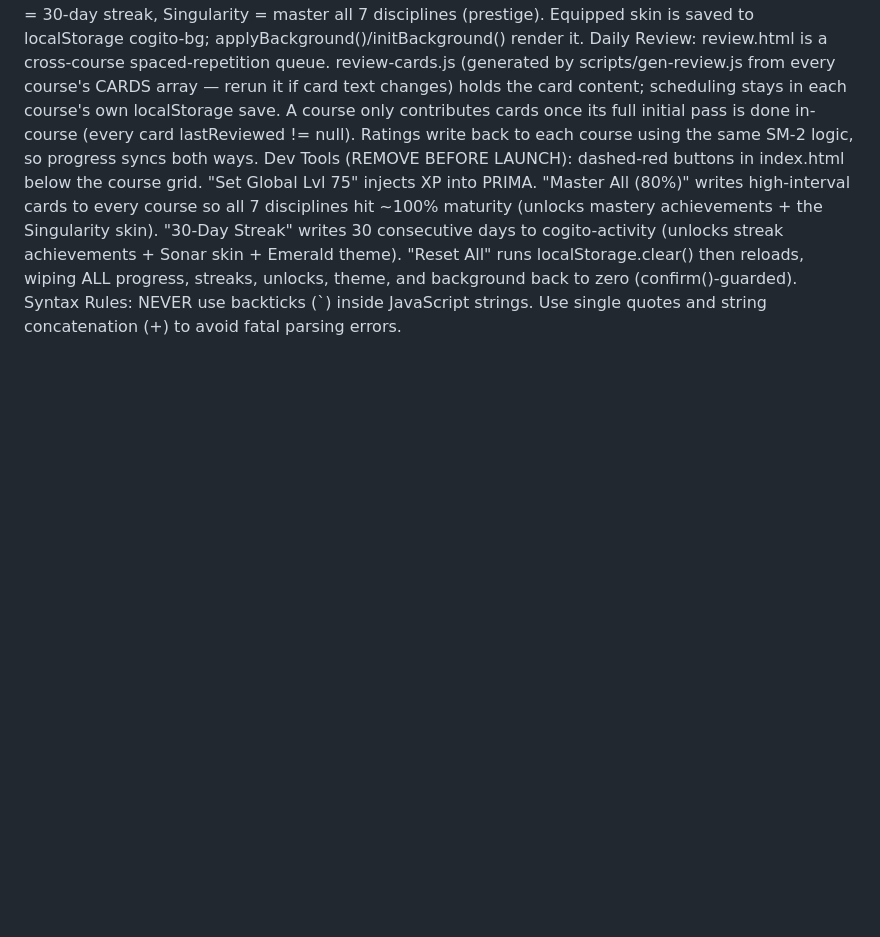
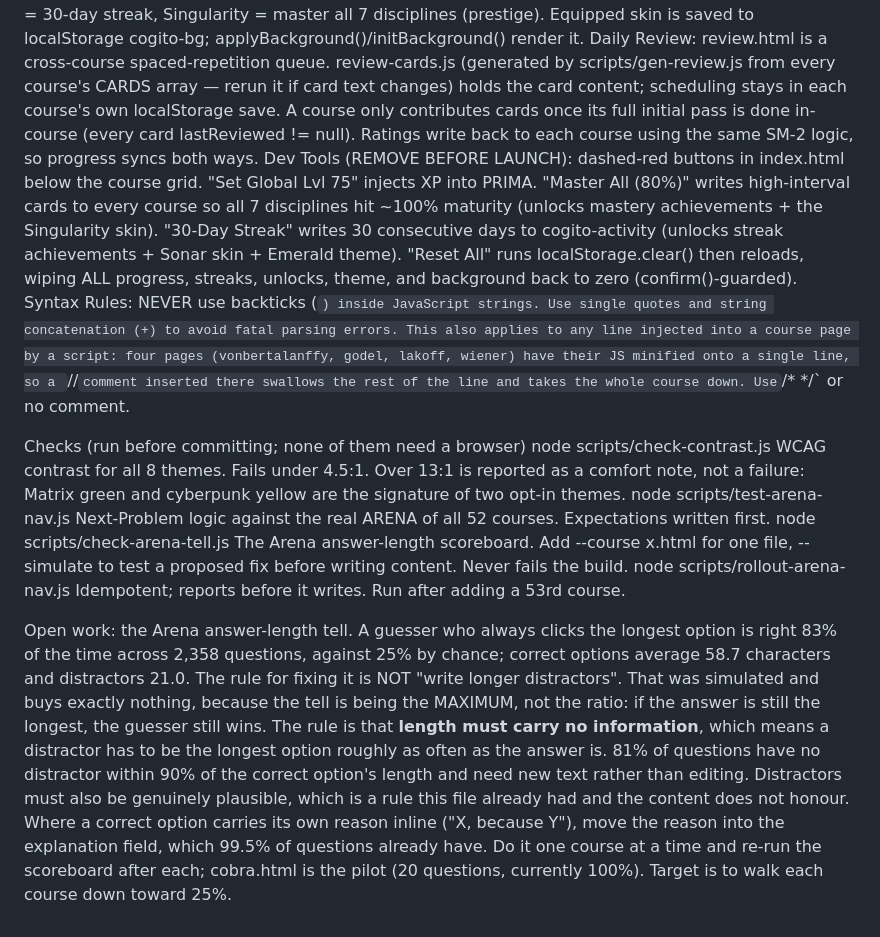
Before and after one commit to ryanross949-svg/cogito, a Markdown page: COGITO_CONTEXT.md, the part around the change. Rendered like a GitHub page; blank space fills up the shorter version.

Commit message:
docs: COGITO_CONTEXT carries the checks and the open work, so a cold session finds them
This repo is separate from the Second Brain, so that project's cold-resume path in
CLAUDE.md never reaches it and nothing pointed at the four scripts added today. Three
things go in here because they are the ones a fresh session would otherwise have to
rediscover, or worse, get wrong.

The four checks and what each one is allowed to fail on.

The minified-page hazard, promoted into the existing Syntax Rules line: four course
pages have their JS on a single line, so a // comment injected by a script swallows
the rest of it and takes the course down.

The open work on the Arena tell, stated as the authoring rule rather than the symptom,
including the fix that was simulated and disproved. "Write longer distractors" is the
intuitive move and buys nothing, and without that written down it will be proposed
again by whoever picks this up, including me.

Co-Authored-By: Claude Opus 5 <noreply@anthropic.com>

```diff
--- a/COGITO_CONTEXT.md
+++ b/COGITO_CONTEXT.md
@@ -33,4 +33,12 @@ Themes: 8 themes (Quantum, Plain, Light, Nord, Matrix, Cyberpunk, Crimson, Emera
 Background Shop: 16 canvas skins live in cogito-bg.js (shared by the hub AND all 50 course pages via a <script src="cogito-bg.js"> include + initBackground()). The shop (BACKGROUNDS array in index.html) gates each skin by level (capped at 75) or a check()/req — Sonar = 30-day streak, Singularity = master all 7 disciplines (prestige). Equipped skin is saved to localStorage cogito-bg; applyBackground()/initBackground() render it.
 Daily Review: review.html is a cross-course spaced-repetition queue. review-cards.js (generated by scripts/gen-review.js from every course's CARDS array — rerun it if card text changes) holds the card content; scheduling stays in each course's own localStorage save. A course only contributes cards once its full initial pass is done in-course (every card lastReviewed != null). Ratings write back to each course using the same SM-2 logic, so progress syncs both ways.
 Dev Tools (REMOVE BEFORE LAUNCH): dashed-red buttons in index.html below the course grid. "Set Global Lvl 75" injects XP into PRIMA. "Master All (80%)" writes high-interval cards to every course so all 7 disciplines hit ~100% maturity (unlocks mastery achievements + the Singularity skin). "30-Day Streak" writes 30 consecutive days to cogito-activity (unlocks streak achievements + Sonar skin + Emerald theme). "Reset All" runs localStorage.clear() then reloads, wiping ALL progress, streaks, unlocks, theme, and background back to zero (confirm()-guarded).
-Syntax Rules: NEVER use backticks (`) inside JavaScript strings. Use single quotes and string concatenation (+) to avoid fatal parsing errors.
+Syntax Rules: NEVER use backticks (`) inside JavaScript strings. Use single quotes and string concatenation (+) to avoid fatal parsing errors. This also applies to any line injected into a course page by a script: four pages (vonbertalanffy, godel, lakoff, wiener) have their JS minified onto a single line, so a `//` comment inserted there swallows the rest of the line and takes the whole course down. Use `/* */` or no comment.
+
+Checks (run before committing; none of them need a browser)
+  node scripts/check-contrast.js        WCAG contrast for all 8 themes. Fails under 4.5:1. Over 13:1 is reported as a comfort note, not a failure: Matrix green and cyberpunk yellow are the signature of two opt-in themes.
+  node scripts/test-arena-nav.js        Next-Problem logic against the real ARENA of all 52 courses. Expectations written first.
+  node scripts/check-arena-tell.js      The Arena answer-length scoreboard. Add --course x.html for one file, --simulate to test a proposed fix before writing content. Never fails the build.
+  node scripts/rollout-arena-nav.js     Idempotent; reports before it writes. Run after adding a 53rd course.
+
+Open work: the Arena answer-length tell. A guesser who always clicks the longest option is right 83% of the time across 2,358 questions, against 25% by chance; correct options average 58.7 characters and distractors 21.0. The rule for fixing it is NOT "write longer distractors". That was simulated and buys exactly nothing, because the tell is being the MAXIMUM, not the ratio: if the answer is still the longest, the guesser still wins. The rule is that **length must carry no information**, which means a distractor has to be the longest option roughly as often as the answer is. 81% of questions have no distractor within 90% of the correct option's length and need new text rather than editing. Distractors must also be genuinely plausible, which is a rule this file already had and the content does not honour. Where a correct option carries its own reason inline ("X, because Y"), move the reason into the explanation field, which 99.5% of questions already have. Do it one course at a time and re-run the scoreboard after each; cobra.html is the pilot (20 questions, currently 100%). Target is to walk each course down toward 25%.
```
